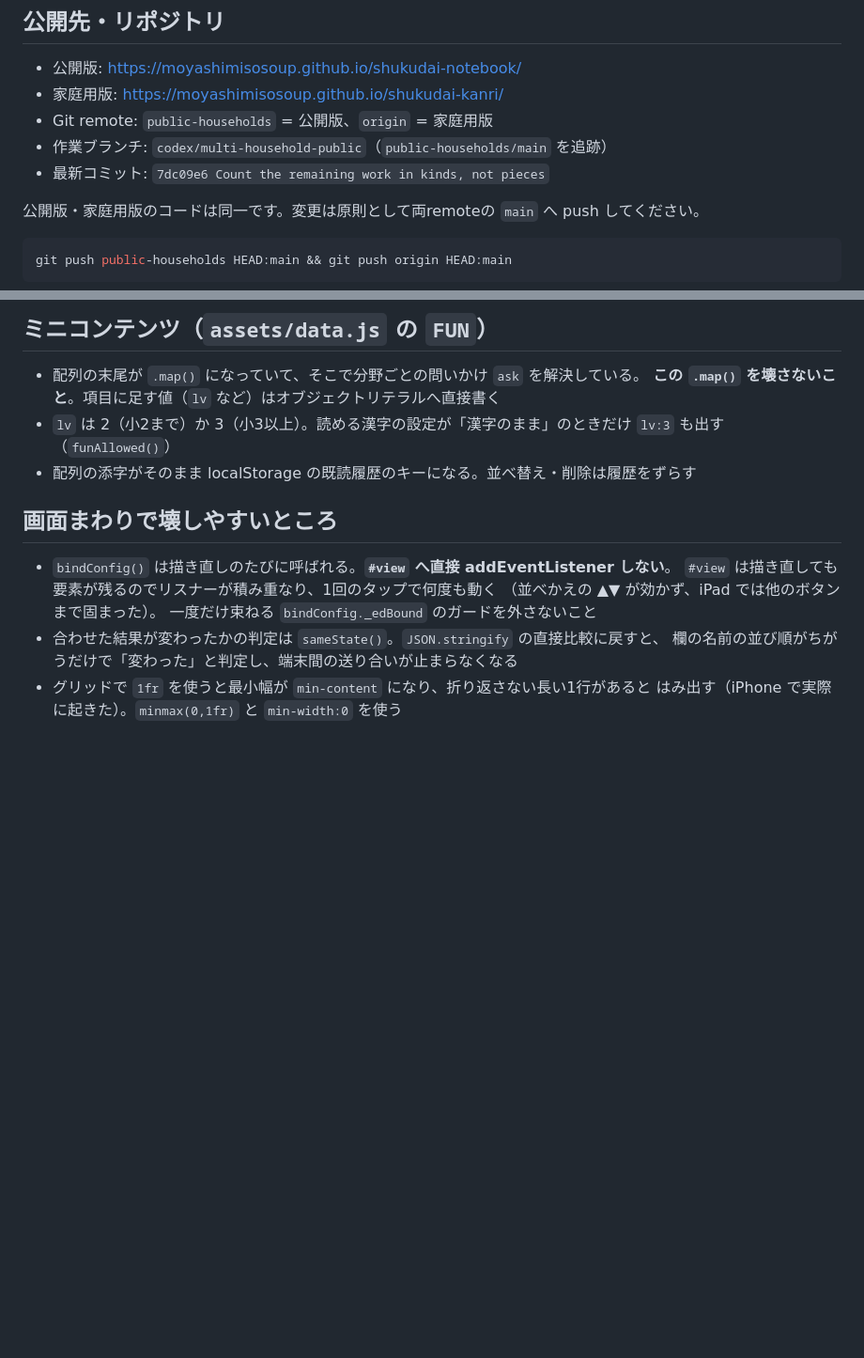
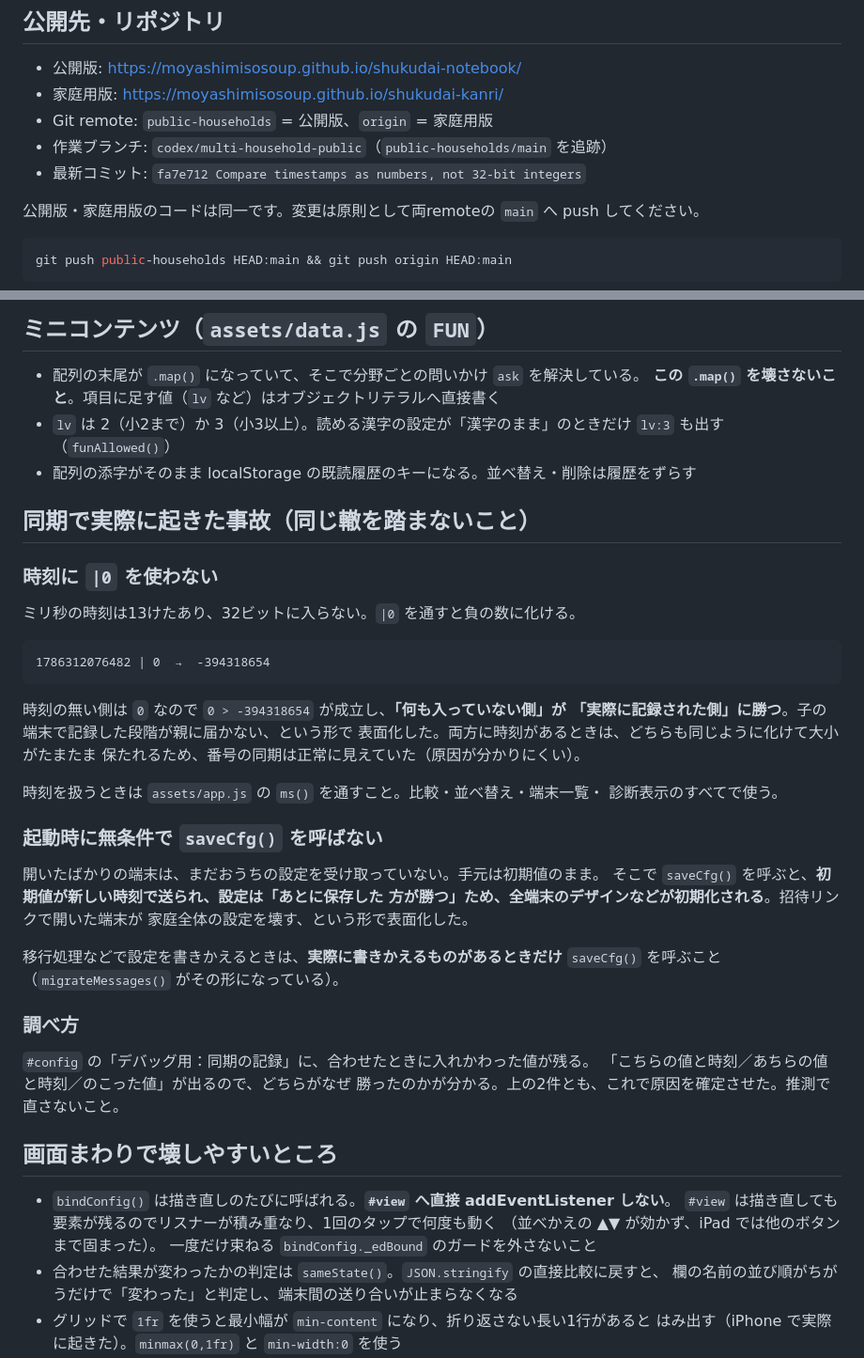
Before and after one commit to moyashimisosoup/shukudai-kanri, a Markdown page: CLAUDE_HANDOFF.md, 2 parts joined by grey strips. Shown at 94% size. Drawn GitHub-style; blank space fills up the shorter version.

Commit message:
Write down the two sync accidents and what is left
同期で実際に起きた2件を書きとめた。どちらも原因が分かりにくく、
知らずに触ると同じところで詰まる。

・時刻に |0 を使うと32ビットに潰れて負の数になり、時刻の無い側が勝つ。
  番号の同期はたまたま動いて見えるので、気づきにくい
・起動時に無条件で saveCfg() を呼ぶと、まだ同期していない端末が初期値を
  送り、全端末の設定を上書きする

あわせて、調べるときは「デバッグ用：同期の記録」を見ること、
残作業（QRの組みこみ・実機確認・URL統合）も書いた。

Co-Authored-By: Claude Opus 5 <noreply@anthropic.com>

````diff
--- a/CLAUDE_HANDOFF.md
+++ b/CLAUDE_HANDOFF.md
@@ -22,7 +22,7 @@
 - 家庭用版: https://moyashimisosoup.github.io/shukudai-kanri/
 - Git remote: `public-households` = 公開版、`origin` = 家庭用版
 - 作業ブランチ: `codex/multi-household-public`（`public-households/main` を追跡）
-- 最新コミット: `7dc09e6 Count the remaining work in kinds, not pieces`
+- 最新コミット: `fa7e712 Compare timestamps as numbers, not 32-bit integers`
 
 公開版・家庭用版のコードは同一です。変更は原則として両remoteの `main` へ push してください。
 
@@ -87,6 +87,40 @@ curl -s https://moyashimisosoup.github.io/shukudai-kanri/   | grep -o "app.js?v=
 - `lv` は 2（小2まで）か 3（小3以上）。読める漢字の設定が「漢字のまま」のときだけ
   `lv:3` も出す（`funAllowed()`）
 - 配列の添字がそのまま localStorage の既読履歴のキーになる。並べ替え・削除は履歴をずらす
+
+## 同期で実際に起きた事故（同じ轍を踏まないこと）
+
+### 時刻に `|0` を使わない
+
+ミリ秒の時刻は13けたあり、32ビットに入らない。`|0` を通すと負の数に化ける。
+
+```
+1786312076482 | 0  →  -394318654
+```
+
+時刻の無い側は `0` なので `0 > -394318654` が成立し、**「何も入っていない側」が
+「実際に記録された側」に勝つ**。子の端末で記録した段階が親に届かない、という形で
+表面化した。両方に時刻があるときは、どちらも同じように化けて大小がたまたま
+保たれるため、番号の同期は正常に見えていた（原因が分かりにくい）。
+
+時刻を扱うときは `assets/app.js` の `ms()` を通すこと。比較・並べ替え・端末一覧・
+診断表示のすべてで使う。
+
+### 起動時に無条件で `saveCfg()` を呼ばない
+
+開いたばかりの端末は、まだおうちの設定を受け取っていない。手元は初期値のまま。
+そこで `saveCfg()` を呼ぶと、**初期値が新しい時刻で送られ、設定は「あとに保存した
+方が勝つ」ため、全端末のデザインなどが初期化される**。招待リンクで開いた端末が
+家庭全体の設定を壊す、という形で表面化した。
+
+移行処理などで設定を書きかえるときは、**実際に書きかえるものがあるときだけ**
+`saveCfg()` を呼ぶこと（`migrateMessages()` がその形になっている）。
+
+### 調べ方
+
+`#config` の「デバッグ用：同期の記録」に、合わせたときに入れかわった値が残る。
+「こちらの値と時刻／あちらの値と時刻／のこった値」が出るので、どちらがなぜ
+勝ったのかが分かる。上の2件とも、これで原因を確定させた。推測で直さないこと。
 
 ## 画面まわりで壊しやすいところ
 
````
Also changed, not shown: other parts of CLAUDE_HANDOFF.md (+17 -0 lines).
